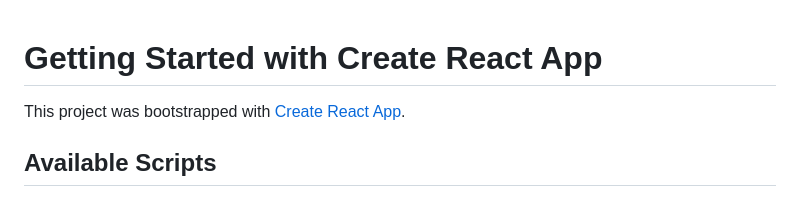
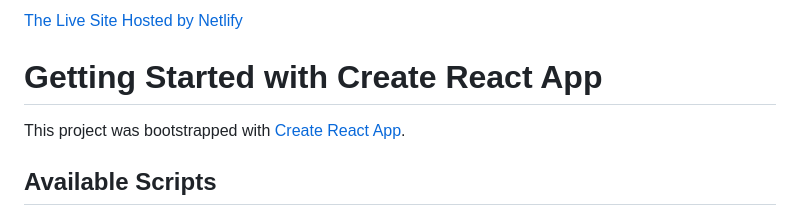
Before and after one commit to michbrew/challenge-project-flashcards, a Markdown page: README.md, the part around the change. Rendered like a GitHub page.

```diff
--- a/README.md
+++ b/README.md
@@ -1,3 +1,6 @@
+[The Live Site Hosted by Netlify](https://michbrew-challenge-project-flashcards.netlify.app/)
+
+
 # Getting Started with Create React App
 
 This project was bootstrapped with [Create React App](https://github.com/facebook/create-react-app).
```
